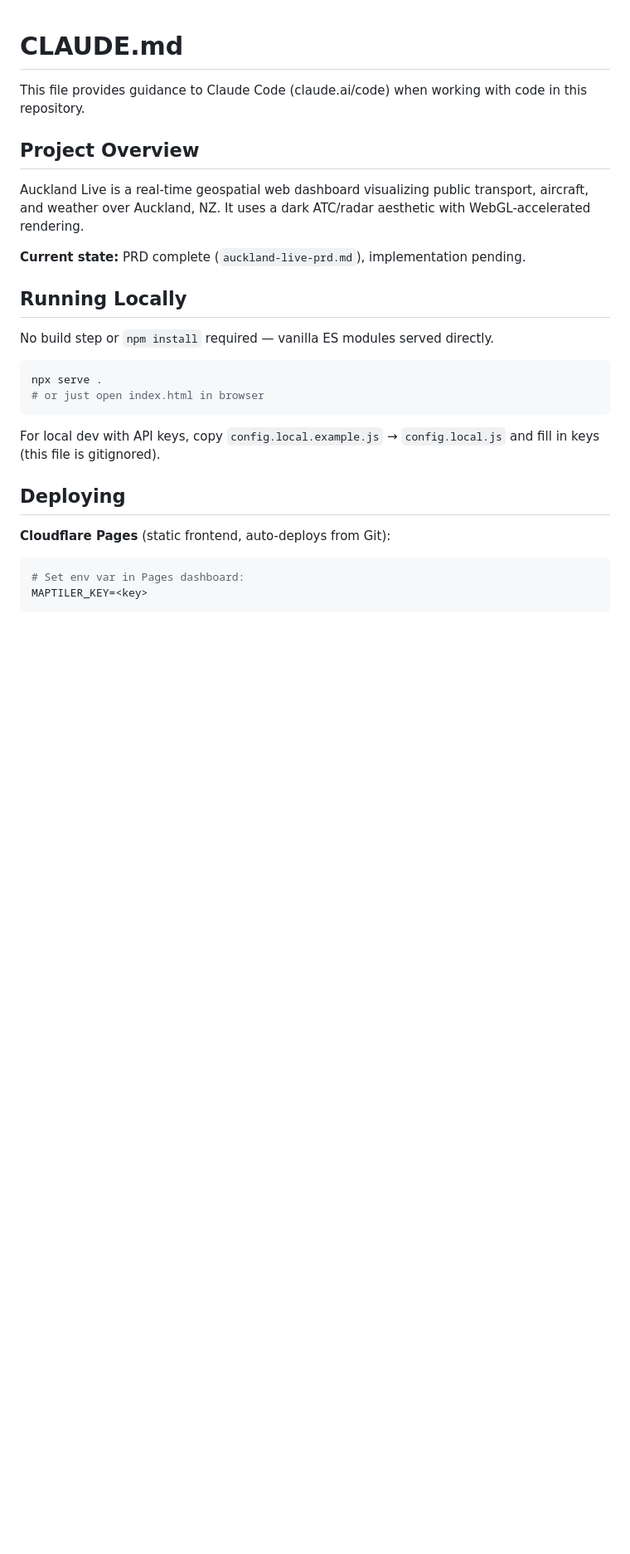
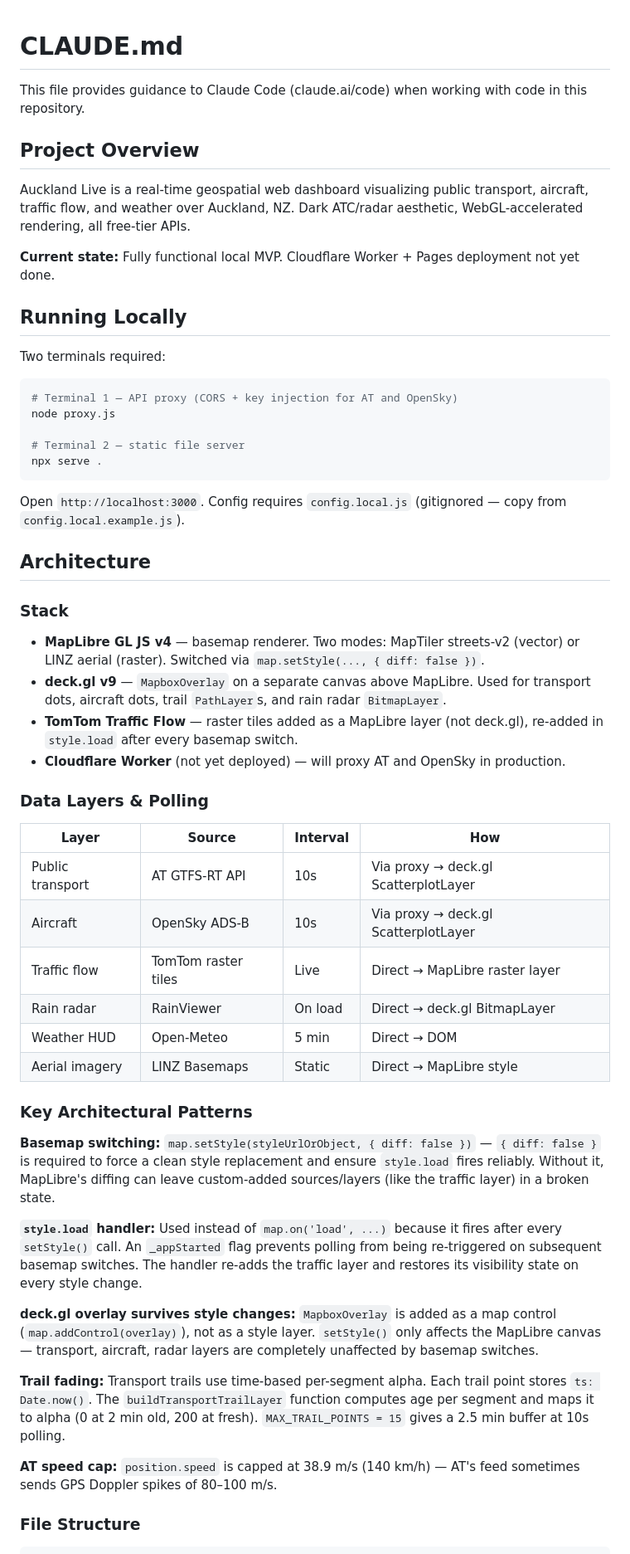
Before and after one commit to peteinakl/ak-live, a Markdown page: CLAUDE.md, the part around one of its changes. Shown at 83% size. Rendered like a GitHub page; blank space fills up the shorter version.

````diff
--- a/CLAUDE.md
+++ b/CLAUDE.md
@@ -4,24 +4,54 @@ This file provides guidance to Claude Code (claude.ai/code) when working with co
 
 ## Project Overview
 
-Auckland Live is a real-time geospatial web dashboard visualizing public transport, aircraft, and weather over Auckland, NZ. It uses a dark ATC/radar aesthetic with WebGL-accelerated rendering.
+Auckland Live is a real-time geospatial web dashboard visualizing public transport, aircraft, traffic flow, and weather over Auckland, NZ. Dark ATC/radar aesthetic, WebGL-accelerated rendering, all free-tier APIs.
 
-**Current state:** PRD complete (`auckland-live-prd.md`), implementation pending.
+**Current state:** Fully functional local MVP. Cloudflare Worker + Pages deployment not yet done.
 
 ## Running Locally
 
-No build step or `npm install` required — vanilla ES modules served directly.
+Two terminals required:
 
 ```bash
+# Terminal 1 — API proxy (CORS + key injection for AT and OpenSky)
+node proxy.js
+
+# Terminal 2 — static file server
 npx serve .
-# or just open index.html in browser
 ```
 
-For local dev with API keys, copy `config.local.example.js` → `config.local.js` and fill in keys (this file is gitignored).
+Open `http://localhost:3000`. Config requires `config.local.js` (gitignored — copy from `config.local.example.js`).
 
-## Deploying
+## Architecture
 
-**Cloudflare Pages** (static frontend, auto-deploys from Git):
-```bash
-# Set env var in Pages dashboard:
-MAPTILER_KEY=<key>
+### Stack
+- **MapLibre GL JS v4** — basemap renderer. Two modes: MapTiler streets-v2 (vector) or LINZ aerial (raster). Switched via `map.setStyle(..., { diff: false })`.
+- **deck.gl v9** — `MapboxOverlay` on a separate canvas above MapLibre. Used for transport dots, aircraft dots, trail `PathLayer`s, and rain radar `BitmapLayer`.
+- **TomTom Traffic Flow** — raster tiles added as a MapLibre layer (not deck.gl), re-added in `style.load` after every basemap switch.
+- **Cloudflare Worker** (not yet deployed) — will proxy AT and OpenSky in production.
+
+### Data Layers & Polling
+
+| Layer | Source | Interval | How |
+|-------|--------|----------|-----|
+| Public transport | AT GTFS-RT API | 10s | Via proxy → deck.gl ScatterplotLayer |
+| Aircraft | OpenSky ADS-B | 10s | Via proxy → deck.gl ScatterplotLayer |
+| Traffic flow | TomTom raster tiles | Live | Direct → MapLibre raster layer |
+| Rain radar | RainViewer | On load | Direct → deck.gl BitmapLayer |
+| Weather HUD | Open-Meteo | 5 min | Direct → DOM |
+| Aerial imagery | LINZ Basemaps | Static | Direct → MapLibre style |
+
+### Key Architectural Patterns
+
+**Basemap switching:** `map.setStyle(styleUrlOrObject, { diff: false })` — `{ diff: false }` is required to force a clean style replacement and ensure `style.load` fires reliably. Without it, MapLibre's diffing can leave custom-added sources/layers (like the traffic layer) in a broken state.
+
+**`style.load` handler:** Used instead of `map.on('load', ...)` because it fires after every `setStyle()` call. An `_appStarted` flag prevents polling from being re-triggered on subsequent basemap switches. The handler re-adds the traffic layer and restores its visibility state on every style change.
+
+**deck.gl overlay survives style changes:** `MapboxOverlay` is added as a map control (`map.addControl(overlay)`), not as a style layer. `setStyle()` only affects the MapLibre canvas — transport, aircraft, radar layers are completely unaffected by basemap switches.
+
+**Trail fading:** Transport trails use time-based per-segment alpha. Each trail point stores `ts: Date.now()`. The `buildTransportTrailLayer` function computes age per segment and maps it to alpha (0 at 2 min old, 200 at fresh). `MAX_TRAIL_POINTS = 15` gives a 2.5 min buffer at 10s polling.
+
+**AT speed cap:** `position.speed` is capped at 38.9 m/s (140 km/h) — AT's feed sometimes sends GPS Doppler spikes of 80–100 m/s.
+
+### File Structure
+
````
Also changed, not shown: other parts of CLAUDE.md (+29 -58 lines), README.md (+13 -8 lines).
